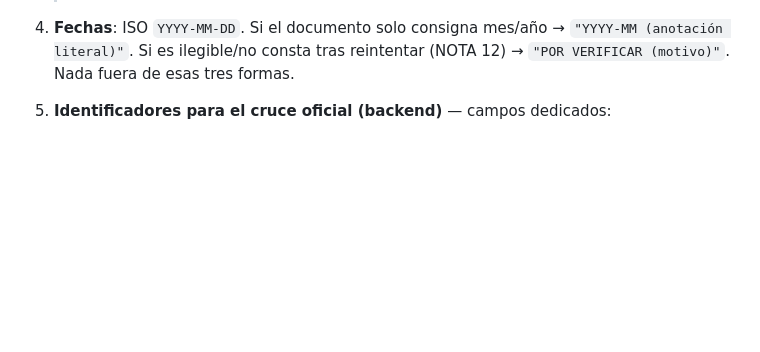
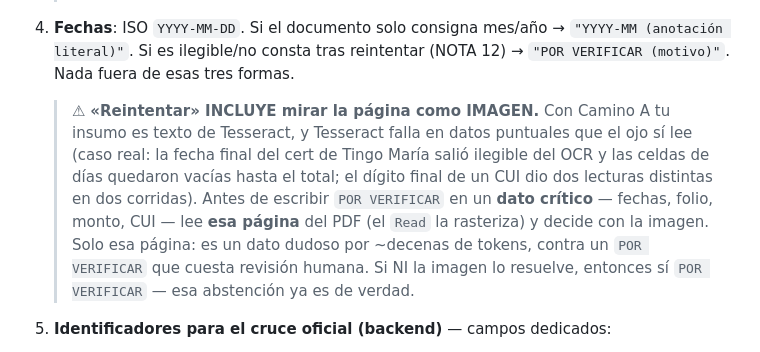
Before and after one commit to rafram96/Pivote, a Markdown page: skill/prompts/agent-propuesta-profesional.md, the part around the change. Rendered like a GitHub page; blank space fills up the shorter version.

```diff
--- a/skill/prompts/agent-propuesta-profesional.md
+++ b/skill/prompts/agent-propuesta-profesional.md
@@ -53,6 +53,17 @@ Produces: **1 profesional** + su lista de **experiencias atómicas** (1 fila = 1
 4. **Fechas**: ISO `YYYY-MM-DD`. Si el documento solo consigna mes/año →
    `"YYYY-MM (anotación literal)"`. Si es ilegible/no consta tras reintentar
    (NOTA 12) → `"POR VERIFICAR (motivo)"`. Nada fuera de esas tres formas.
+
+   > ⚠ **«Reintentar» INCLUYE mirar la página como IMAGEN.** Con Camino A tu
+   > insumo es texto de Tesseract, y Tesseract falla en datos puntuales que el
+   > ojo sí lee (caso real: la fecha final del cert de Tingo María salió
+   > ilegible del OCR y las celdas de días quedaron vacías hasta el total; el
+   > dígito final de un CUI dio dos lecturas distintas en dos corridas). Antes
+   > de escribir `POR VERIFICAR` en un **dato crítico** — fechas, folio,
+   > monto, CUI — lee **esa página** del PDF (el `Read` la rasteriza) y decide
+   > con la imagen. Solo esa página: es un dato dudoso por ~decenas de tokens,
+   > contra un `POR VERIFICAR` que cuesta revisión humana. Si NI la imagen lo
+   > resuelve, entonces sí `POR VERIFICAR` — esa abstención ya es de verdad.
 5. **Identificadores para el cruce oficial (backend)** — campos dedicados:
    - **`proyecto`: ACCIÓN + OBJETO + UBICACIÓN, con las palabras del certificado.**
      El backend busca esa obra en el registro público **con ese texto**, así que el
```
Also changed, not shown: .ai/tasks/backlog.md (+13 -0 lines).
